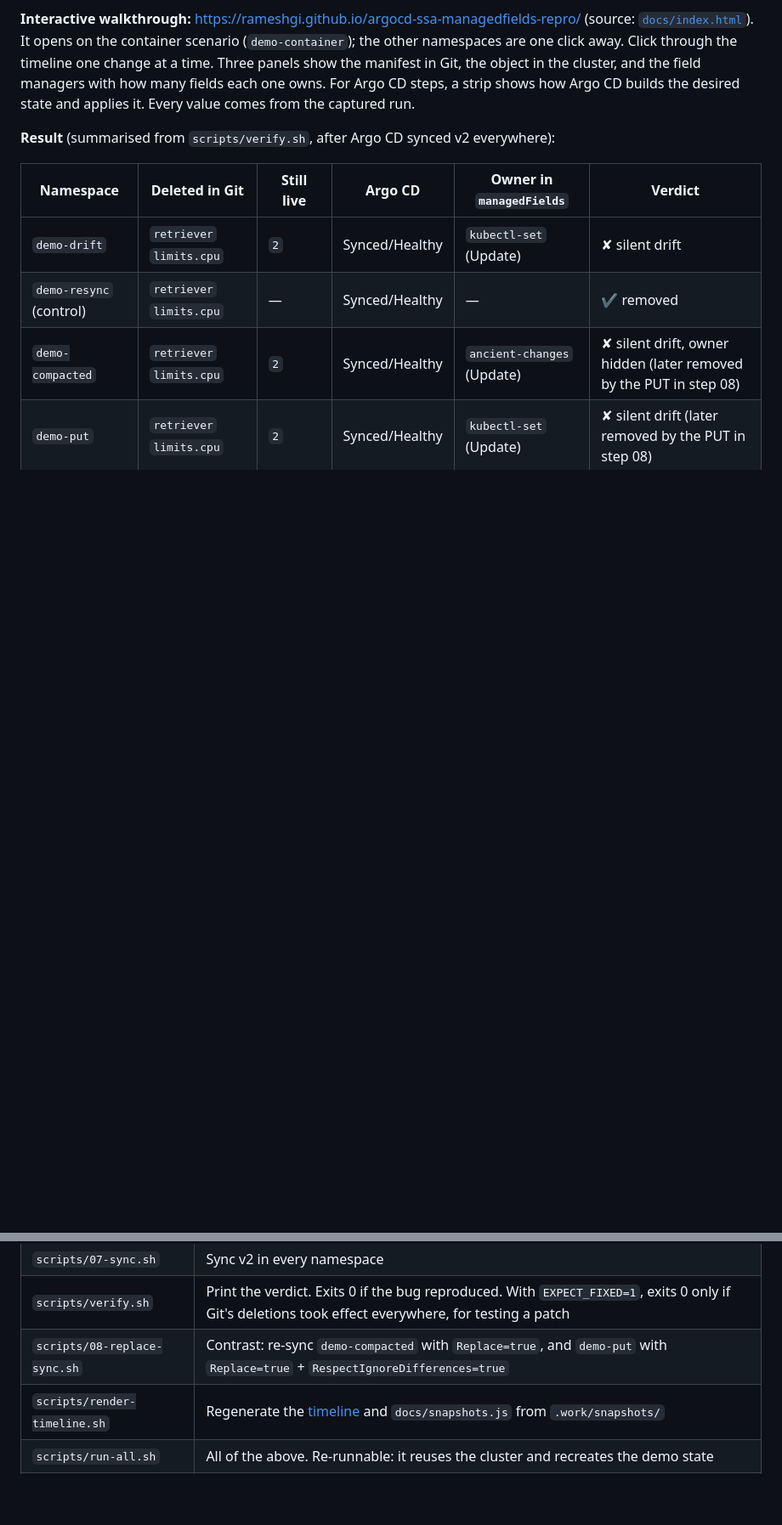
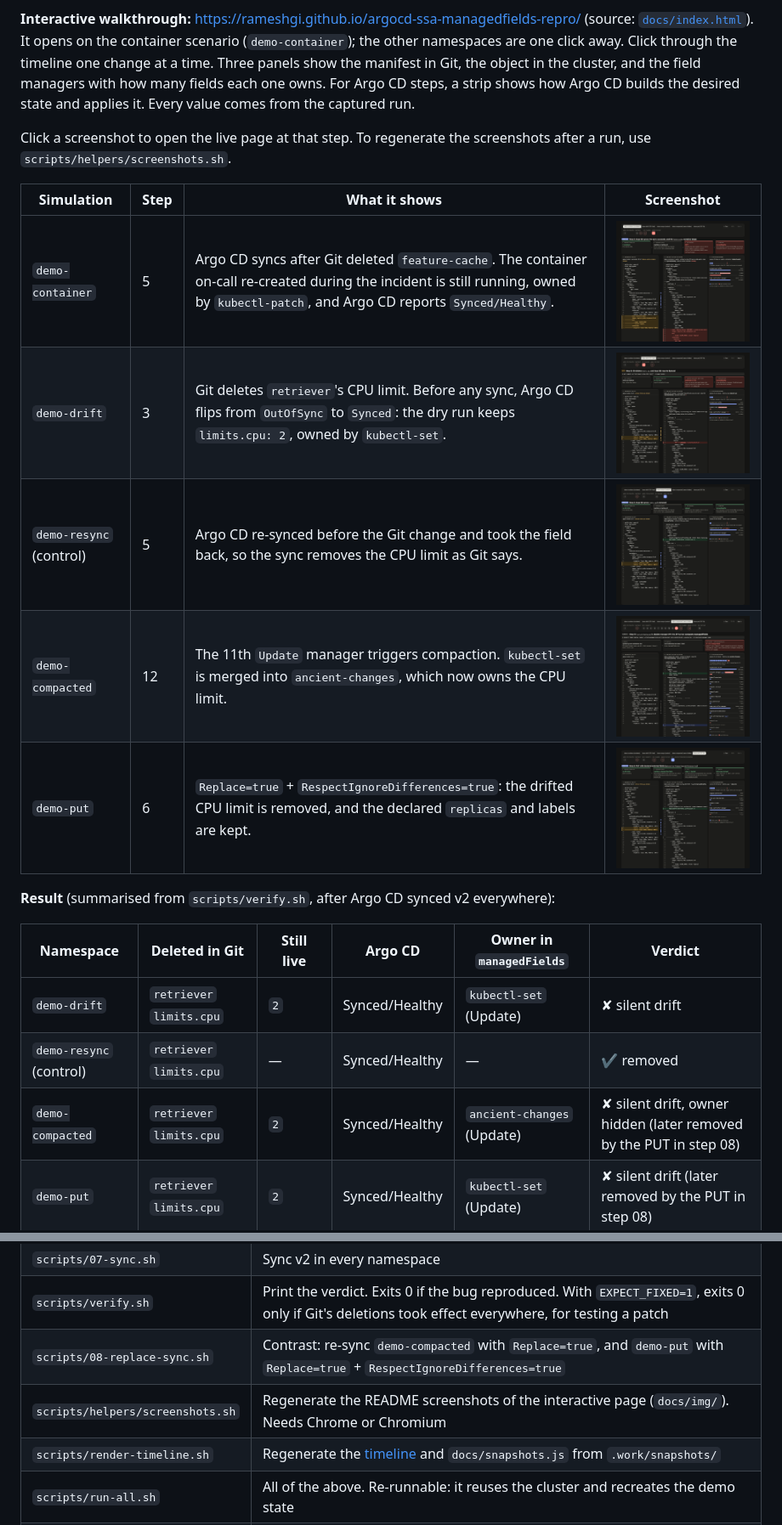
Before and after one commit to rameshgi/argocd-ssa-managedfields-repro, a Markdown page: README.md, 2 parts joined by grey strips. Shown at 85% size. GitHub-like rendering; pictures changed too: docs/img/compacted.png (added), docs/img/container.png (added), docs/img/drift.png (added); blank space fills up the shorter version.

Commit message:
README: screenshots of each simulation in the interactive page
- docs/img/{container,drift,resync,compacted,put}.png, one per namespace at
  its key step; each links to the live page at that step
- docs/index.html: '&shot' in the URL hides the header for screenshots
- scripts/helpers/screenshots.sh regenerates the images (needs Chrome)

Co-Authored-By: Claude Opus 5.5 <noreply@anthropic.com>

```diff
--- a/README.md
+++ b/README.md
@@ -28,6 +28,16 @@ other namespaces are one click away. Click through the timeline one change at a
 show the manifest in Git, the object in the cluster, and the field managers with how many fields each
 one owns. For Argo CD steps, a strip shows how Argo CD builds the desired state and applies it. Every
 value comes from the captured run.
+
+Click a screenshot to open the live page at that step. To regenerate the screenshots after a run, use `scripts/helpers/screenshots.sh`.
+
+| Simulation | Step | What it shows | Screenshot |
+|---|---|---|---|
+| `demo-container` | 5 | Argo CD syncs after Git deleted `feature-cache`. The container on-call re-created during the incident is still running, owned by `kubectl-patch`, and Argo CD reports `Synced/Healthy`. | <a href="https://rameshgi.github.io/argocd-ssa-managedfields-repro/#step=5&ns=container"><img src="docs/img/container.png" width="420" alt="container at step 5"></a> |
+| `demo-drift` | 3 | Git deletes `retriever`'s CPU limit. Before any sync, Argo CD flips from `OutOfSync` to `Synced`: the dry run keeps `limits.cpu: 2`, owned by `kubectl-set`. | <a href="https://rameshgi.github.io/argocd-ssa-managedfields-repro/#step=3&ns=drift"><img src="docs/img/drift.png" width="420" alt="drift at step 3"></a> |
+| `demo-resync` (control) | 5 | Argo CD re-synced before the Git change and took the field back, so the sync removes the CPU limit as Git says. | <a href="https://rameshgi.github.io/argocd-ssa-managedfields-repro/#step=5&ns=resync"><img src="docs/img/resync.png" width="420" alt="resync at step 5"></a> |
+| `demo-compacted` | 12 | The 11th `Update` manager triggers compaction. `kubectl-set` is merged into `ancient-changes`, which now owns the CPU limit. | <a href="https://rameshgi.github.io/argocd-ssa-managedfields-repro/#step=12&ns=compacted"><img src="docs/img/compacted.png" width="420" alt="compacted at step 12"></a> |
+| `demo-put` | 6 | `Replace=true` + `RespectIgnoreDifferences=true`: the drifted CPU limit is removed, and the declared `replicas` and labels are kept. | <a href="https://rameshgi.github.io/argocd-ssa-managedfields-repro/#step=6&ns=put"><img src="docs/img/put.png" width="420" alt="put at step 6"></a> |
 
 **Result** (summarised from `scripts/verify.sh`, after Argo CD synced v2 everywhere):
 
@@ -413,6 +423,7 @@ Last sync operation: revision `72f32706`, Succeeded, finished `07:06:57`, option
 | `scripts/07-sync.sh` | Sync v2 in every namespace |
 | `scripts/verify.sh` | Print the verdict. Exits 0 if the bug reproduced. With `EXPECT_FIXED=1`, exits 0 only if Git's deletions took effect everywhere, for testing a patch |
 | `scripts/08-replace-sync.sh` | Contrast: re-sync `demo-compacted` with `Replace=true`, and `demo-put` with `Replace=true` + `RespectIgnoreDifferences=true` |
+| `scripts/helpers/screenshots.sh` | Regenerate the README screenshots of the interactive page (`docs/img/`). Needs Chrome or Chromium |
 | `scripts/render-timeline.sh` | Regenerate the [timeline](#timeline) and `docs/snapshots.js` from `.work/snapshots/` |
 | `scripts/run-all.sh` | All of the above. Re-runnable: it reuses the cluster and recreates the demo state |
 | `scripts/cluster-down.sh` | Delete the cluster and `.work/` |
```
Also changed, not shown: 2 other files.
